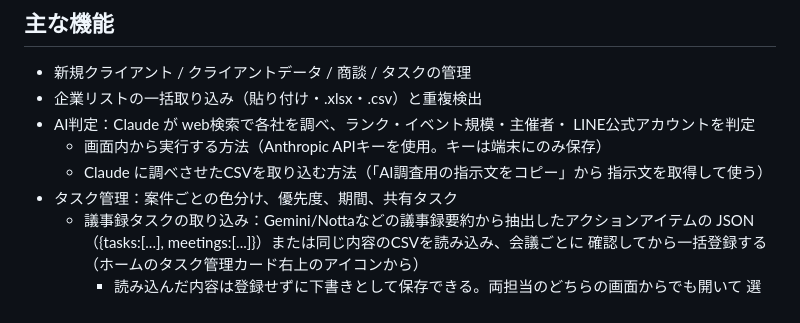
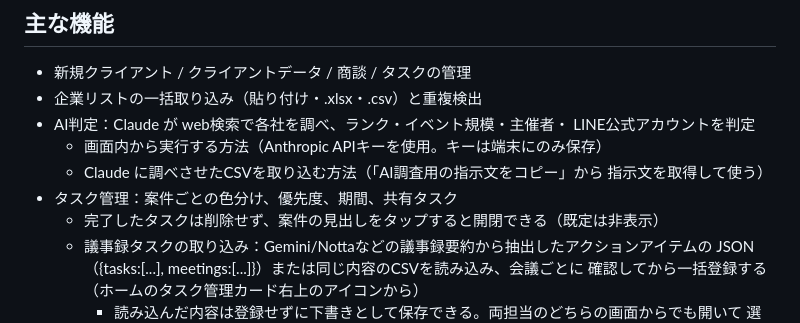
Before and after one commit to tkak718-sudo/tkak0718, a Markdown page: README.md, the part around the change. GitHub-like rendering.

Commit message:
Document the completed-tasks collapse in the README
Follow-up to df383e5 -- the feature note didn't make it into the same
commit.

Co-Authored-By: Claude Opus 5 <noreply@anthropic.com>
Claude-Session: https://claude.ai/code/session_01NPyE74LHeGVW37B6PVYDTq

```diff
--- a/README.md
+++ b/README.md
@@ -50,6 +50,7 @@ URLに新しい Worker が作られてしまうため、変更しないでくだ
   - Claude に調べさせたCSVを取り込む方法（「AI調査用の指示文をコピー」から
     指示文を取得して使う）
 - タスク管理：案件ごとの色分け、優先度、期間、共有タスク
+  - 完了したタスクは削除せず、案件の見出しをタップすると開閉できる（既定は非表示）
   - 議事録タスクの取り込み：Gemini/Nottaなどの議事録要約から抽出したアクションアイテムの
     JSON（{tasks:[...], meetings:[...]}）または同じ内容のCSVを読み込み、会議ごとに
     確認してから一括登録する（ホームのタスク管理カード右上のアイコンから）
```
